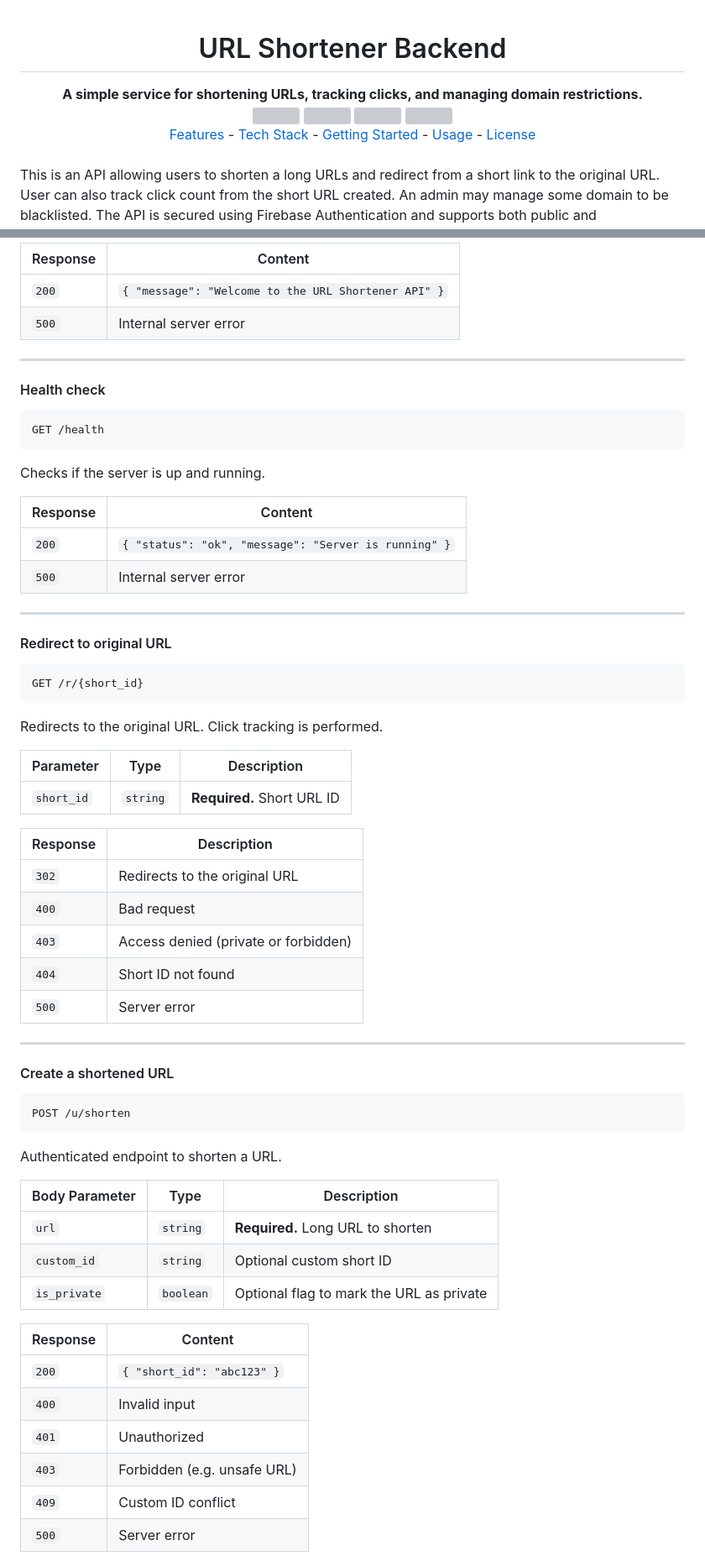
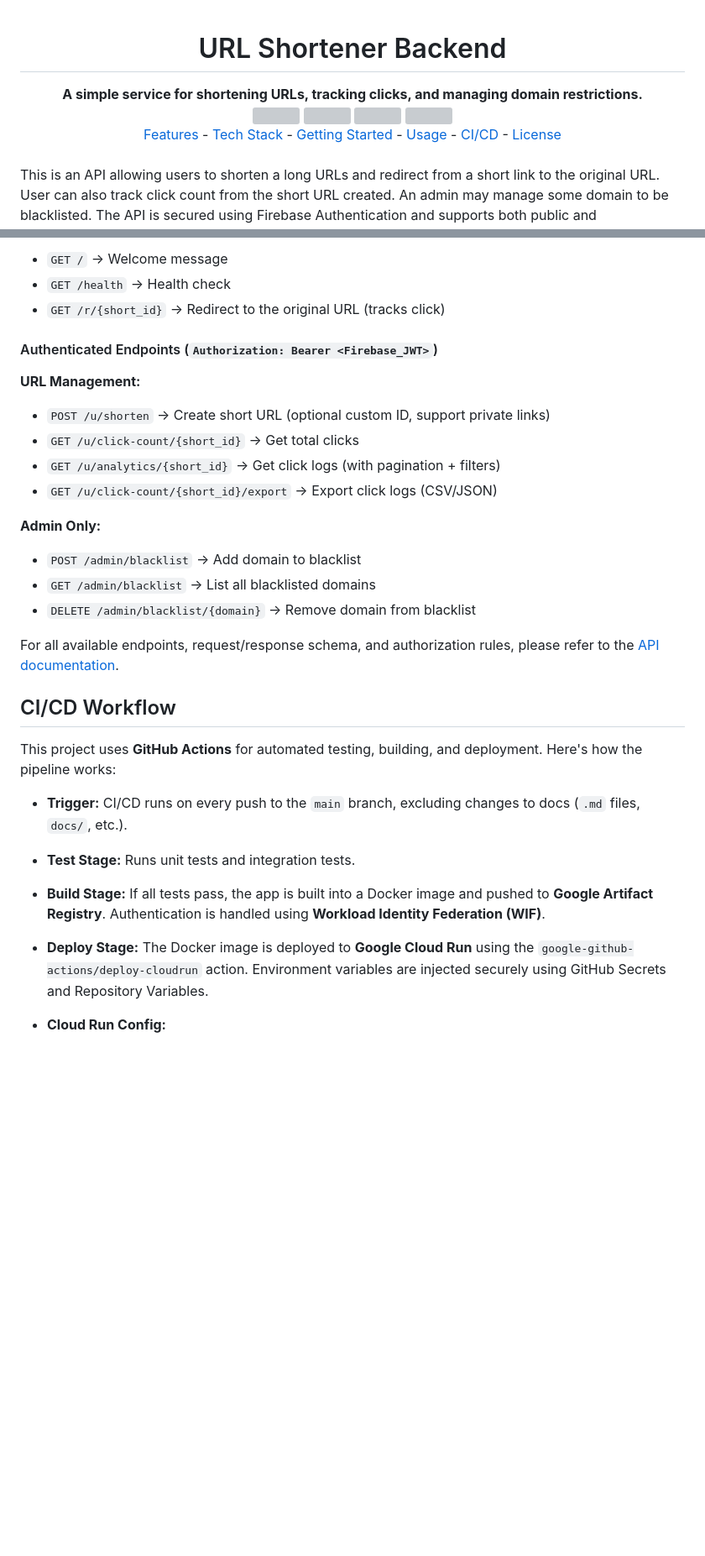
Before and after one commit to mfmahendr/url-shortener-backend, a Markdown page: README.md, 2 parts joined by grey strips. Shown: that part at 84% size. GitHub-like rendering; blank space fills up the shorter version; grey boxes are pictures that could not be loaded.

Commit message:
docs: :memo: add getting started instructions and CI/CD workflow info

````diff
--- a/README.md
+++ b/README.md
@@ -1,4 +1,3 @@
-
 <div align="center">
     <h1>URL Shortener Backend</h1>
     <strong>A simple service for shortening URLs, tracking clicks, and managing domain restrictions.</strong>
@@ -15,6 +14,7 @@
         <a href="#tech-stack">Tech Stack</a> -
         <a href="#getting-started">Getting Started</a> -
         <a href="#usage">Usage</a> -
+        <a href="#cicd-workflow">CI/CD</a> -
         <a href="#license">License</a>
     </div>
 </div>
@@ -68,68 +144,41 @@ Returns a welcome message to verify the API is accessible.
 
-| Response | Content                                             |
-| -------- | --------------------------------------------------- |
-| `200`    | `{ "message": "Welcome to the URL Shortener API" }` |
-| `500`    | Internal server error                               |
+* `GET /` → Welcome message
+* `GET /health` → Health check
+* `GET /r/{short_id}` → Redirect to the original URL (tracks click)
 
----
+#### Authenticated Endpoints (`Authorization: Bearer <Firebase_JWT>`)
 
-#### Health check
+**URL Management:**
 
-```http
-GET /health
-```
+* `POST /u/shorten` → Create short URL (optional custom ID, support private links)
+* `GET /u/click-count/{short_id}` → Get total clicks
+* `GET /u/analytics/{short_id}` → Get click logs (with pagination + filters)
+* `GET /u/click-count/{short_id}/export` → Export click logs (CSV/JSON)
 
-Checks if the server is up and running.
+**Admin Only:**
 
-| Response | Content                                              |
-| -------- | ---------------------------------------------------- |
-| `200`    | `{ "status": "ok", "message": "Server is running" }` |
-| `500`    | Internal server error                                |
+* `POST /admin/blacklist` → Add domain to blacklist
+* `GET /admin/blacklist` → List all blacklisted domains
+* `DELETE /admin/blacklist/{domain}` → Remove domain from blacklist
 
----
+For all available endpoints, request/response schema, and authorization rules, please refer to the [API documentation](https://mfmahendr.github.io/url-shortener-backend/).
 
-#### Redirect to original URL
 
-```http
-GET /r/{short_id}
-```
+## CI/CD Workflow
 
-Redirects to the original URL. Click tracking is performed.
+This project uses **GitHub Actions** for automated testing, building, and deployment. Here's how the pipeline works:
 
-| Parameter  | Type     | Description                |
-| ---------- | -------- | -------------------------- |
-| `short_id` | `string` | **Required.** Short URL ID |
+* **Trigger:**
+  CI/CD runs on every push to the `main` branch, excluding changes to docs (`.md` files, `docs/`, etc.).
 
-| Response | Description                          |
-| -------- | ------------------------------------ |
-| `302`    | Redirects to the original URL        |
-| `400`    | Bad request                          |
-| `403`    | Access denied (private or forbidden) |
-| `404`    | Short ID not found                   |
-| `500`    | Server error                         |
+* **Test Stage:**
+  Runs unit tests and integration tests.
 
----
+* **Build Stage:**
+  If all tests pass, the app is built into a Docker image and pushed to **Google Artifact Registry**. Authentication is handled using **Workload Identity Federation (WIF)**.
 
-#### Create a shortened URL
+* **Deploy Stage:**
+  The Docker image is deployed to **Google Cloud Run** using the `google-github-actions/deploy-cloudrun` action. Environment variables are injected securely using GitHub Secrets and Repository Variables.
 
-```http
-POST /u/shorten
-```
+* **Cloud Run Config:**
 
-Authenticated endpoint to shorten a URL.
-
-| Body Parameter | Type      | Description                              |
-| -------------- | --------- | ---------------------------------------- |
-| `url`          | `string`  | **Required.** Long URL to shorten        |
-| `custom_id`    | `string`  | Optional custom short ID                 |
-| `is_private`   | `boolean` | Optional flag to mark the URL as private |
-
-| Response | Content                     |
-| -------- | --------------------------- |
-| `200`    | `{ "short_id": "abc123" }`  |
-| `400`    | Invalid input               |
-| `401`    | Unauthorized                |
-| `403`    | Forbidden (e.g. unsafe URL) |
-| `409`    | Custom ID conflict          |
-| `500`    | Server error                |
-
````
Also changed, not shown: other parts of README.md (+85 -144 lines).
